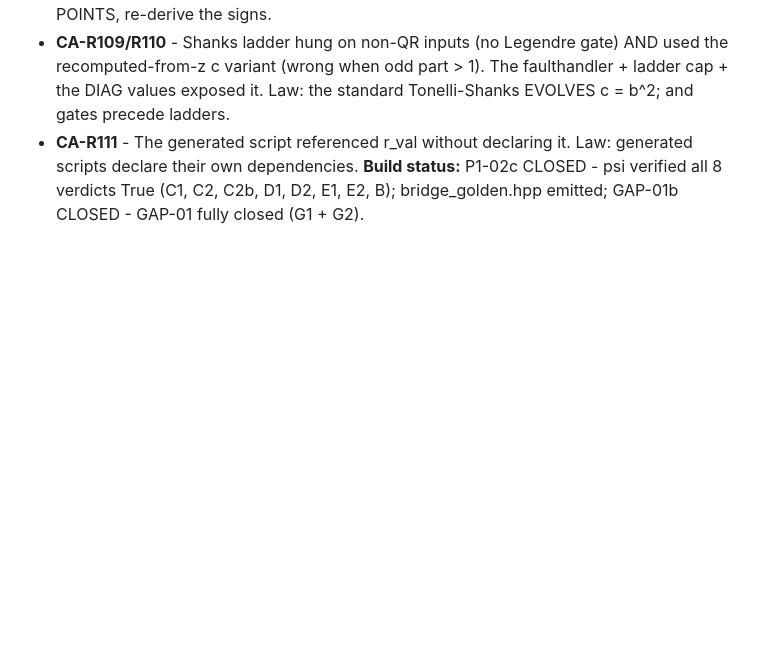
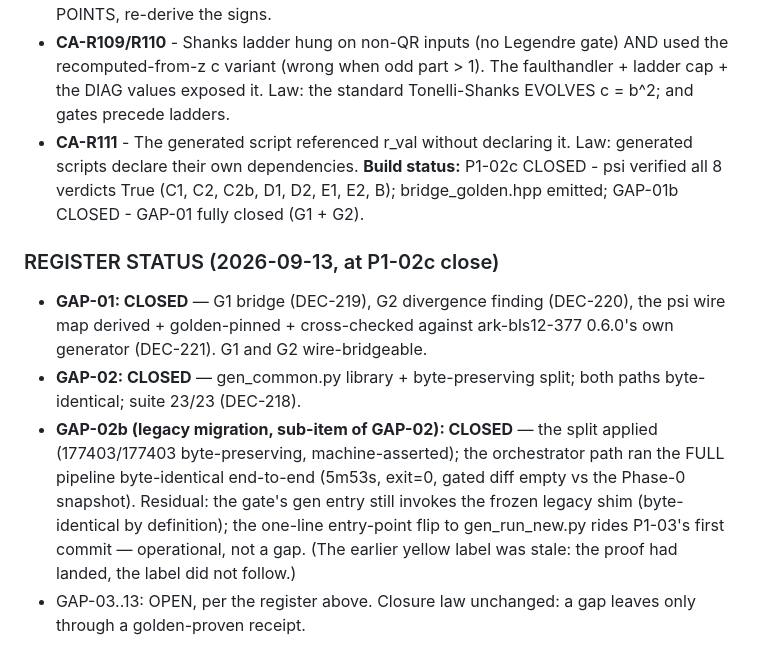
Before and after one commit to sarinsk629-blip/hsma-core, a Markdown page: docs/DECISIONS.md, the part around one of its changes. GitHub-like rendering; blank space fills up the shorter version.

Commit message:
docs: DECISIONS.md hygiene — blank line after every heading (fixes the giant-text rendering of CA-R100/DEC-220 in the GitHub app) + REGISTER STATUS block: GAP-01 CLOSED, GAP-02 CLOSED, GAP-02b CLOSED with receipts (the split applied + orchestrator byte-identical end-to-end; the earlier yellow label was stale). Gate entry-point flip rides P1-03.

```diff
--- a/docs/DECISIONS.md
+++ b/docs/DECISIONS.md
@@ -1729,3 +1804,9 @@ An independent reader audited the transcript: verdict - "real, unusually well-di
 - **CA-R109/R110** - Shanks ladder hung on non-QR inputs (no Legendre gate) AND used the recomputed-from-z c variant (wrong when odd part > 1). The faulthandler + ladder cap + the DIAG values exposed it. Law: the standard Tonelli-Shanks EVOLVES c = b^2; and gates precede ladders.
 - **CA-R111** - The generated script referenced r_val without declaring it. Law: generated scripts declare their own dependencies.
 **Build status:** P1-02c CLOSED - psi verified all 8 verdicts True (C1, C2, C2b, D1, D2, E1, E2, B); bridge_golden.hpp emitted; GAP-01b CLOSED - GAP-01 fully closed (G1 + G2).
+
+### REGISTER STATUS (2026-09-13, at P1-02c close)
+- **GAP-01: CLOSED** — G1 bridge (DEC-219), G2 divergence finding (DEC-220), the psi wire map derived + golden-pinned + cross-checked against ark-bls12-377 0.6.0's own generator (DEC-221). G1 and G2 wire-bridgeable.
+- **GAP-02: CLOSED** — gen_common.py library + byte-preserving split; both paths byte-identical; suite 23/23 (DEC-218).
+- **GAP-02b (legacy migration, sub-item of GAP-02): CLOSED** — the split applied (177403/177403 byte-preserving, machine-asserted); the orchestrator path ran the FULL pipeline byte-identical end-to-end (5m53s, exit=0, gated diff empty vs the Phase-0 snapshot). Residual: the gate's gen entry still invokes the frozen legacy shim (byte-identical by definition); the one-line entry-point flip to gen_run_new.py rides P1-03's first commit — operational, not a gap. (The earlier yellow label was stale: the proof had landed, the label did not follow.)
+- GAP-03..13: OPEN, per the register above. Closure law unchanged: a gap leaves only through a golden-proven receipt.
```
Also changed, not shown: other parts of docs/DECISIONS.md (+75 -0 lines).
